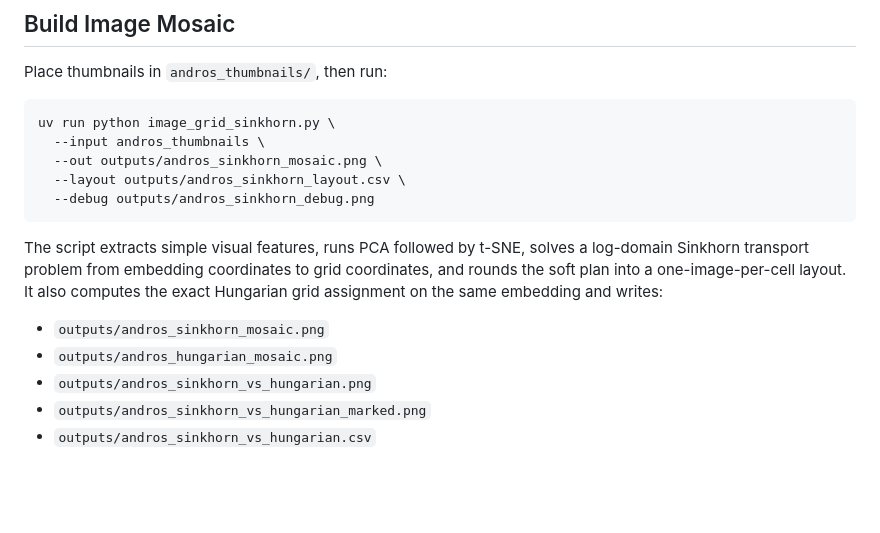
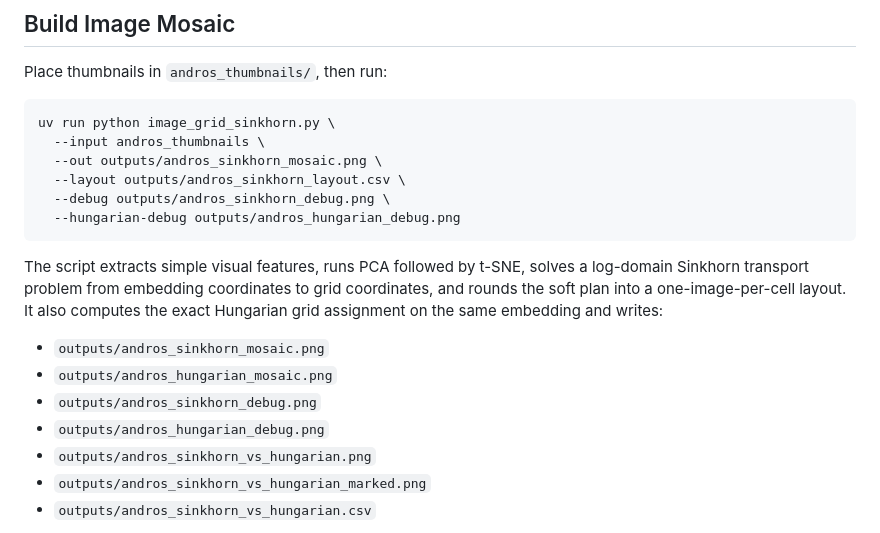
Before and after one commit to nassuphis/sinkhorn, a Markdown page: README.md, the part around the change printed below. Rendered like a GitHub page; blank space fills up the shorter version.

````diff
--- a/README.md
+++ b/README.md
@@ -46,7 +46,8 @@ uv run python image_grid_sinkhorn.py \
   --input andros_thumbnails \
   --out outputs/andros_sinkhorn_mosaic.png \
   --layout outputs/andros_sinkhorn_layout.csv \
-  --debug outputs/andros_sinkhorn_debug.png
+  --debug outputs/andros_sinkhorn_debug.png \
+  --hungarian-debug outputs/andros_hungarian_debug.png
 ```
 
 The script extracts simple visual features, runs PCA followed by t-SNE, solves a
@@ -56,6 +57,8 @@ computes the exact Hungarian grid assignment on the same embedding and writes:
 
 - `outputs/andros_sinkhorn_mosaic.png`
 - `outputs/andros_hungarian_mosaic.png`
+- `outputs/andros_sinkhorn_debug.png`
+- `outputs/andros_hungarian_debug.png`
 - `outputs/andros_sinkhorn_vs_hungarian.png`
 - `outputs/andros_sinkhorn_vs_hungarian_marked.png`
 - `outputs/andros_sinkhorn_vs_hungarian.csv`
````
Also changed, not shown: other parts of README.md (+18 -0 lines), docs/images/andros_hungarian_debug.png (added), docs/images/andros_sinkhorn_debug.png (added), docs/images/andros_sinkhorn_vs_hungarian_marked.jpg (added).
